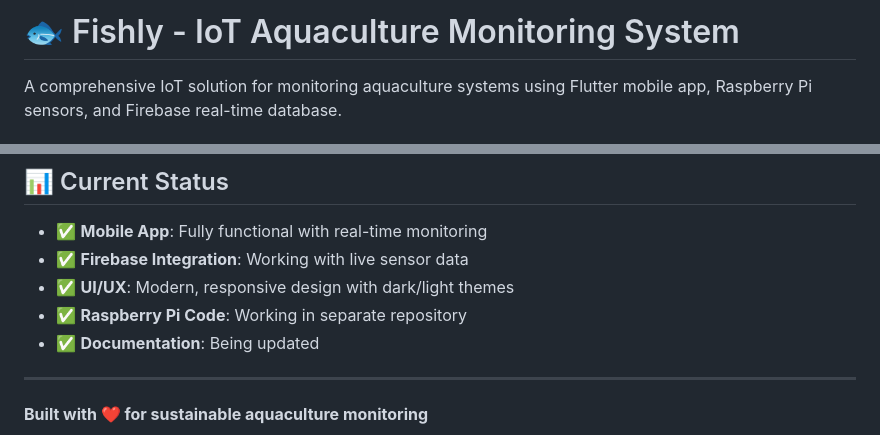
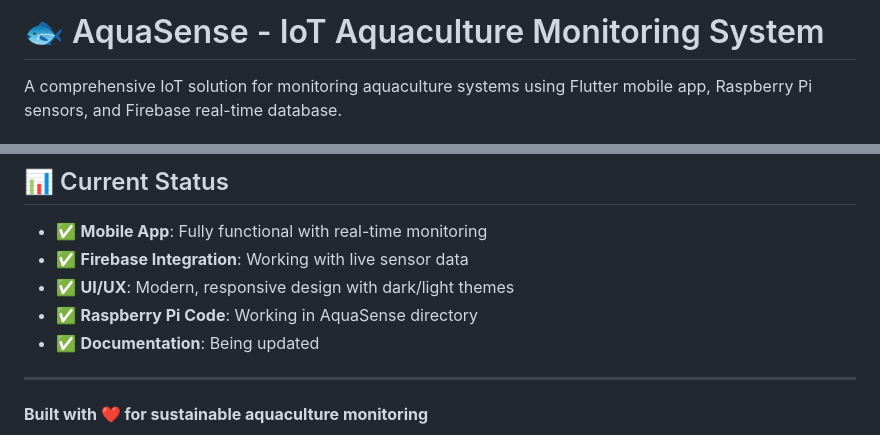
Before and after one commit to StarFate03/AquaSense, a Markdown page: README.md, 2 parts joined by grey strips. Rendered like a GitHub page.

```diff
--- a/README.md
+++ b/README.md
@@ -1,4 +1,4 @@
-# 🐟 Fishly - IoT Aquaculture Monitoring System
+# 🐟 AquaSense - IoT Aquaculture Monitoring System
 
 A comprehensive IoT solution for monitoring aquaculture systems using Flutter mobile app, Raspberry Pi sensors, and Firebase real-time database.
 
@@ -128,7 +128,7 @@ The system automatically monitors sensor values and sends notifications when:
 - ✅ **Mobile App**: Fully functional with real-time monitoring
 - ✅ **Firebase Integration**: Working with live sensor data
 - ✅ **UI/UX**: Modern, responsive design with dark/light themes
-- ✅ **Raspberry Pi Code**: Working in separate repository
+- ✅ **Raspberry Pi Code**: Working in AquaSense directory
 - ✅ **Documentation**: Being updated
 
 ---
```
